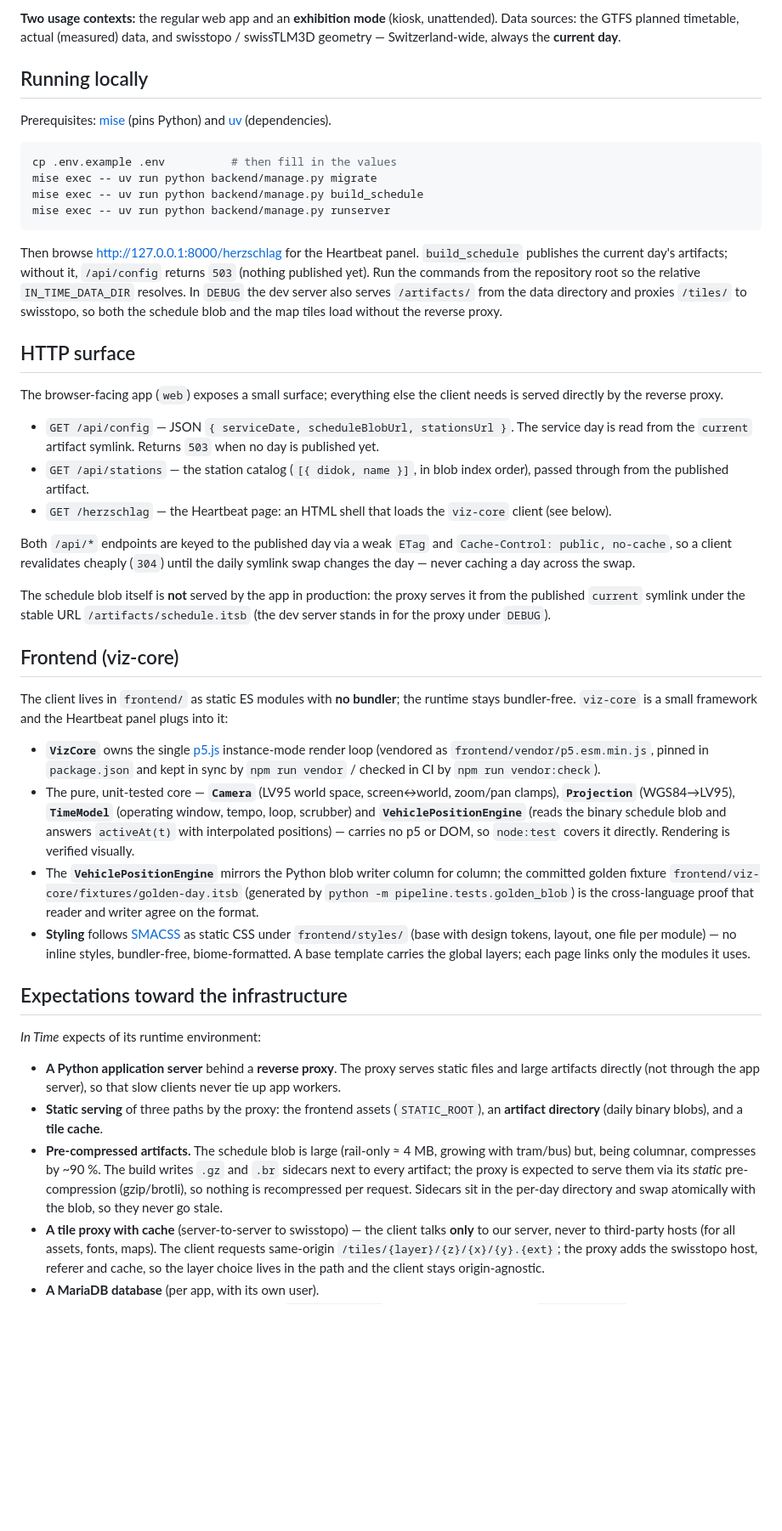
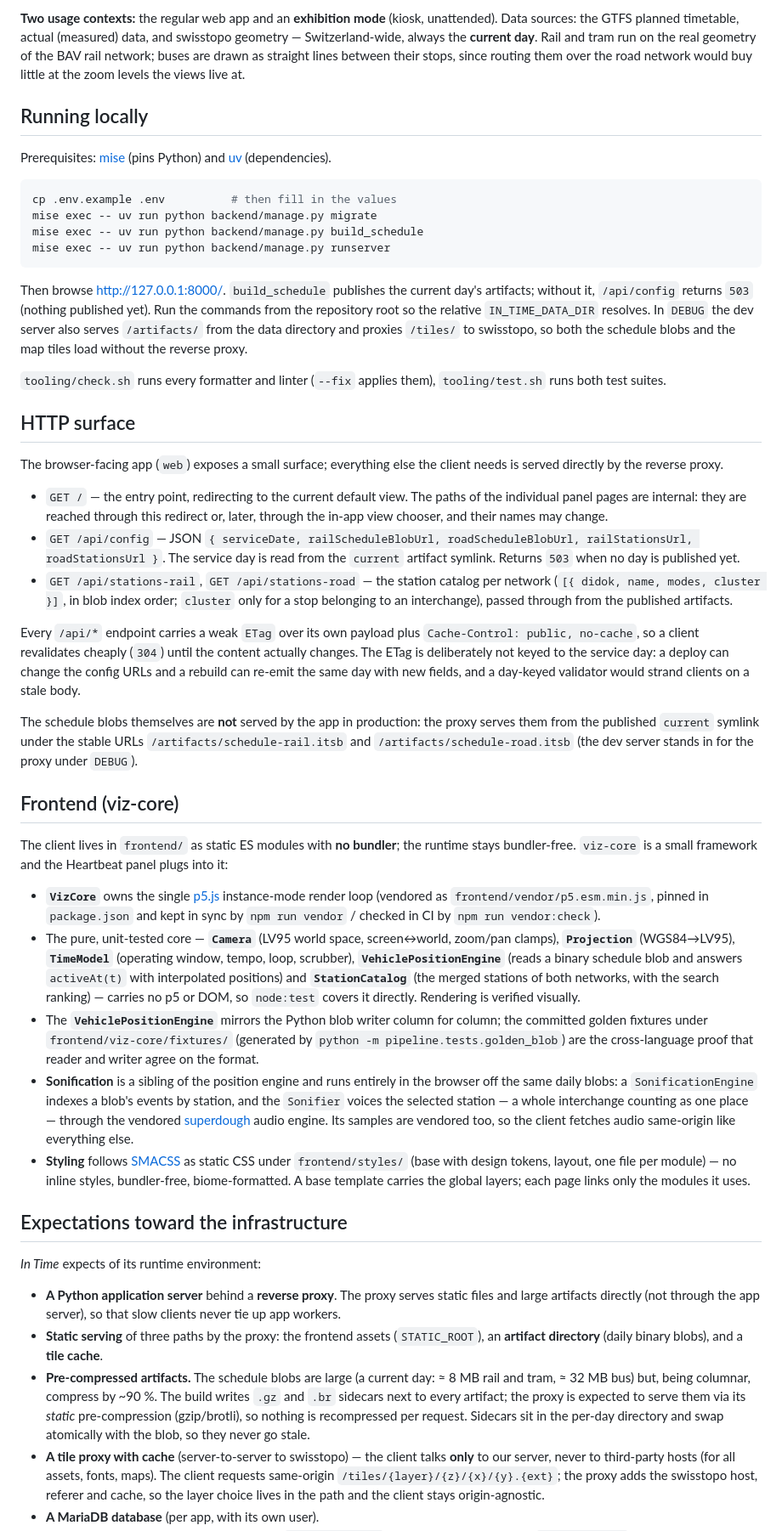
Before and after one commit to mullzk/in-time, a Markdown page: README.md, the part around one of its changes. Shown at 85% size. Drawn GitHub-style; blank space fills up the shorter version.

Commit message:
Correct the README to the published surface
The HTTP surface has since split per network: two schedule blobs, two
station endpoints, richer station entries, and content-keyed ETags. The
document still described the single-blob slice.

Only "/" is documented as a route from now on; the panel pages are
reached through the redirect or the in-app view chooser, and their names
are not a promise. Also record the sonification stack, and replace the
swissTLM3D bus routing that was dropped in favour of straight lines.

````diff
--- a/README.md
+++ b/README.md
@@ -21,8 +21,10 @@ each a distinct perspective:
 
 **Two usage contexts:** the regular web app and an **exhibition mode** (kiosk,
 unattended). Data sources: the GTFS planned timetable, actual (measured) data,
-and swisstopo / swissTLM3D geometry — Switzerland-wide, always the **current
-day**.
+and swisstopo geometry — Switzerland-wide, always the **current day**. Rail and
+tram run on the real geometry of the BAV rail network; buses are drawn as
+straight lines between their stops, since routing them over the road network
+would buy little at the zoom levels the views live at.
 
 ## Running locally
 
@@ -36,35 +38,44 @@ mise exec -- uv run python backend/manage.py build_schedule
 mise exec -- uv run python backend/manage.py runserver
 ```
 
-Then browse <http://127.0.0.1:8000/herzschlag> for the Heartbeat panel.
-`build_schedule` publishes the current day's artifacts; without it,
-`/api/config` returns `503` (nothing published yet). Run the commands from the
-repository root so the relative `IN_TIME_DATA_DIR` resolves. In `DEBUG` the dev
-server also serves `/artifacts/` from the data directory and proxies `/tiles/`
-to swisstopo, so both the schedule blob and the map tiles load without the
-reverse proxy.
+Then browse <http://127.0.0.1:8000/>. `build_schedule` publishes the current
+day's artifacts; without it, `/api/config` returns `503` (nothing published
+yet). Run the commands from the repository root so the relative
+`IN_TIME_DATA_DIR` resolves. In `DEBUG` the dev server also serves `/artifacts/`
+from the data directory and proxies `/tiles/` to swisstopo, so both the schedule
+blobs and the map tiles load without the reverse proxy.
+
+`tooling/check.sh` runs every formatter and linter (`--fix` applies them),
+`tooling/test.sh` runs both test suites.
 
 ## HTTP surface
 
 The browser-facing app (`web`) exposes a small surface; everything else the
 client needs is served directly by the reverse proxy.
 
-- `GET /api/config` — JSON `{ serviceDate, scheduleBlobUrl, stationsUrl }`. The
-  service day is read from the `current` artifact symlink. Returns `503` when no
-  day is published yet.
-- `GET /api/stations` — the station catalog (`[{ didok, name }]`, in blob index
-  order), passed through from the published artifact.
-- `GET /herzschlag` — the Heartbeat page: an HTML shell that loads the
-  `viz-core` client (see below).
+- `GET /` — the entry point, redirecting to the current default view. The paths
+  of the individual panel pages are internal: they are reached through this
+  redirect or, later, through the in-app view chooser, and their names may
+  change.
+- `GET /api/config` — JSON
+  `{ serviceDate, railScheduleBlobUrl, roadScheduleBlobUrl, railStationsUrl, roadStationsUrl }`.
+  The service day is read from the `current` artifact symlink. Returns `503`
+  when no day is published yet.
+- `GET /api/stations-rail`, `GET /api/stations-road` — the station catalog per
+  network (`[{ didok, name, modes, cluster }]`, in blob index order; `cluster`
+  only for a stop belonging to an interchange), passed through from the
+  published artifacts.
 
-Both `/api/*` endpoints are keyed to the published day via a weak `ETag` and
+Every `/api/*` endpoint carries a weak `ETag` over its own payload plus
 `Cache-Control: public, no-cache`, so a client revalidates cheaply (`304`) until
-the daily symlink swap changes the day — never caching a day across the swap.
+the content actually changes. The ETag is deliberately not keyed to the service
+day: a deploy can change the config URLs and a rebuild can re-emit the same day
+with new fields, and a day-keyed validator would strand clients on a stale body.
 
-The schedule blob itself is **not** served by the app in production: the proxy
-serves it from the published `current` symlink under the stable URL
-`/artifacts/schedule.itsb` (the dev server stands in for the proxy under
-`DEBUG`).
+The schedule blobs themselves are **not** served by the app in production: the
+proxy serves them from the published `current` symlink under the stable URLs
+`/artifacts/schedule-rail.itsb` and `/artifacts/schedule-road.itsb` (the dev
+server stands in for the proxy under `DEBUG`).
 
 ## Frontend (viz-core)
 
@@ -78,15 +89,22 @@ panel plugs into it:
   `npm run vendor:check`).
 - The pure, unit-tested core — **`Camera`** (LV95 world space, screen↔world,
   zoom/pan clamps), **`Projection`** (WGS84→LV95), **`TimeModel`** (operating
-  window, tempo, loop, scrubber) and **`VehiclePositionEngine`** (reads the
-  binary schedule blob and answers `activeAt(t)` with interpolated positions) —
-  carries no p5 or DOM, so `node:test` covers it directly. Rendering is verified
-  visually.
+  window, tempo, loop, scrubber), **`VehiclePositionEngine`** (reads a binary
+  schedule blob and answers `activeAt(t)` with interpolated positions) and
+  **`StationCatalog`** (the merged stations of both networks, with the search
+  ranking) — carries no p5 or DOM, so `node:test` covers it directly. Rendering
+  is verified visually.
 - The **`VehiclePositionEngine`** mirrors the Python blob writer column for
-  column; the committed golden fixture
-  `frontend/viz-core/fixtures/golden-day.itsb` (generated by
-  `python -m pipeline.tests.golden_blob`) is the cross-language proof that
-  reader and writer agree on the format.
+  column; the committed golden fixtures under `frontend/viz-core/fixtures/`
+  (generated by `python -m pipeline.tests.golden_blob`) are the cross-language
+  proof that reader and writer agree on the format.
+- **Sonification** is a sibling of the position engine and runs entirely in the
+  browser off the same daily blobs: a `SonificationEngine` indexes a blob's
+  events by station, and the `Sonifier` voices the selected station — a whole
+  interchange counting as one place — through the vendored
+  [superdough](https://www.npmjs.com/package/superdough) audio engine. Its
+  samples are vendored too, so the client fetches audio same-origin like
+  everything else.
 - **Styling** follows [SMACSS](http://smacss.com/) as static CSS under
   `frontend/styles/` (base with design tokens, layout, one file per module) — no
   inline styles, bundler-free, biome-formatted. A base template carries the
@@ -102,12 +120,12 @@ _In Time_ expects of its runtime environment:
 - **Static serving** of three paths by the proxy: the frontend assets
   (`STATIC_ROOT`), an **artifact directory** (daily binary blobs), and a **tile
   cache**.
-- **Pre-compressed artifacts.** The schedule blob is large (rail-only ≈ 4 MB,
-  growing with tram/bus) but, being columnar, compresses by ~90 %. The build
-  writes `.gz` and `.br` sidecars next to every artifact; the proxy is expected
-  to serve them via its _static_ pre-compression (gzip/brotli), so nothing is
-  recompressed per request. Sidecars sit in the per-day directory and swap
-  atomically with the blob, so they never go stale.
+- **Pre-compressed artifacts.** The schedule blobs are large (a current day: ≈ 8
+  MB rail and tram, ≈ 32 MB bus) but, being columnar, compress by ~90 %. The
+  build writes `.gz` and `.br` sidecars next to every artifact; the proxy is
+  expected to serve them via its _static_ pre-compression (gzip/brotli), so
+  nothing is recompressed per request. Sidecars sit in the per-day directory and
+  swap atomically with the blob, so they never go stale.
 - **A tile proxy with cache** (server-to-server to swisstopo) — the client talks
   **only** to our server, never to third-party hosts (for all assets, fonts,
   maps). The client requests same-origin `/tiles/{layer}/{z}/{x}/{y}.{ext}`; the
````
Also changed, not shown: other parts of README.md (+5 -3 lines).
